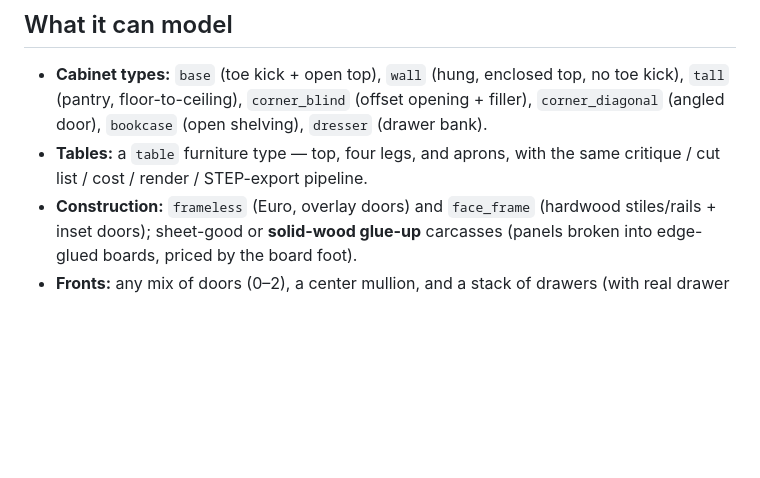
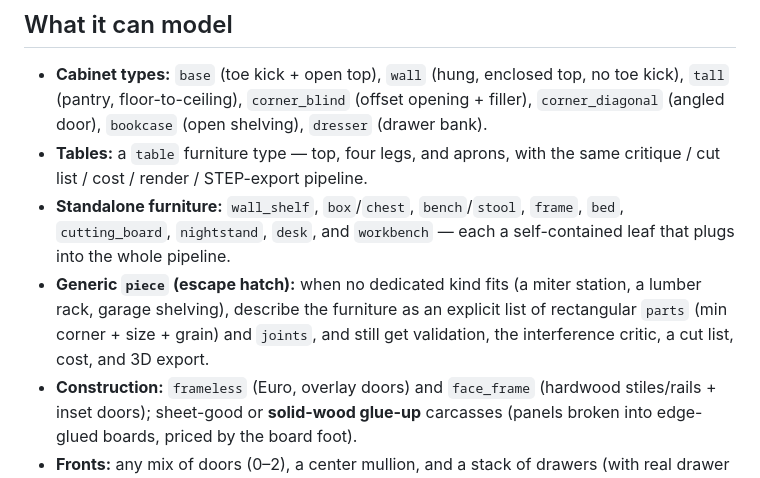
Before and after one commit to adauzat90/Woodworking_AI, a Markdown page: README.md, the part around the change. Drawn GitHub-style; blank space fills up the shorter version.

Commit message:
docs(piece): document the `piece` escape hatch in the skill + README
Add a short `piece` row + when-to-use note and a minimal sawhorse example to the
woodworking-dsl SKILL.md, and list the standalone furniture leaves + the generic
`piece` escape hatch in the README's "What it can model" section.

Co-Authored-By: Claude Fable 5 <noreply@anthropic.com>
Claude-Session: https://claude.ai/code/session_01MS5HyusW9bRopVSZM2ZNNd

```diff
--- a/README.md
+++ b/README.md
@@ -236,6 +236,13 @@ plan.
   shelving), `dresser` (drawer bank).
 - **Tables:** a `table` furniture type — top, four legs, and aprons, with the
   same critique / cut list / cost / render / STEP-export pipeline.
+- **Standalone furniture:** `wall_shelf`, `box`/`chest`, `bench`/`stool`,
+  `frame`, `bed`, `cutting_board`, `nightstand`, `desk`, and `workbench` — each a
+  self-contained leaf that plugs into the whole pipeline.
+- **Generic `piece` (escape hatch):** when no dedicated kind fits (a miter
+  station, a lumber rack, garage shelving), describe the furniture as an explicit
+  list of rectangular `parts` (min corner + size + grain) and `joints`, and still
+  get validation, the interference critic, a cut list, cost, and 3D export.
 - **Construction:** `frameless` (Euro, overlay doors) and `face_frame`
   (hardwood stiles/rails + inset doors); sheet-good or **solid-wood glue-up**
   carcasses (panels broken into edge-glued boards, priced by the board foot).
```
Also changed, not shown: 1 other file.
